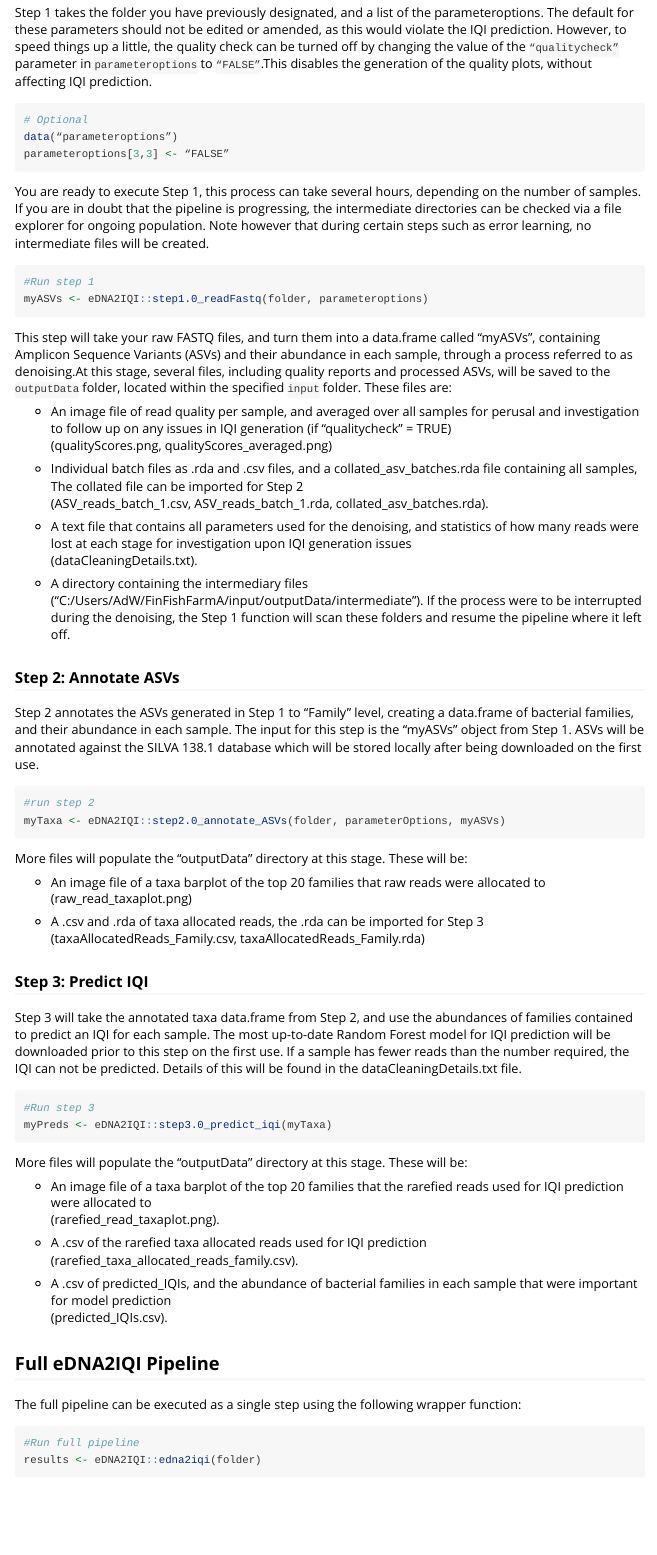
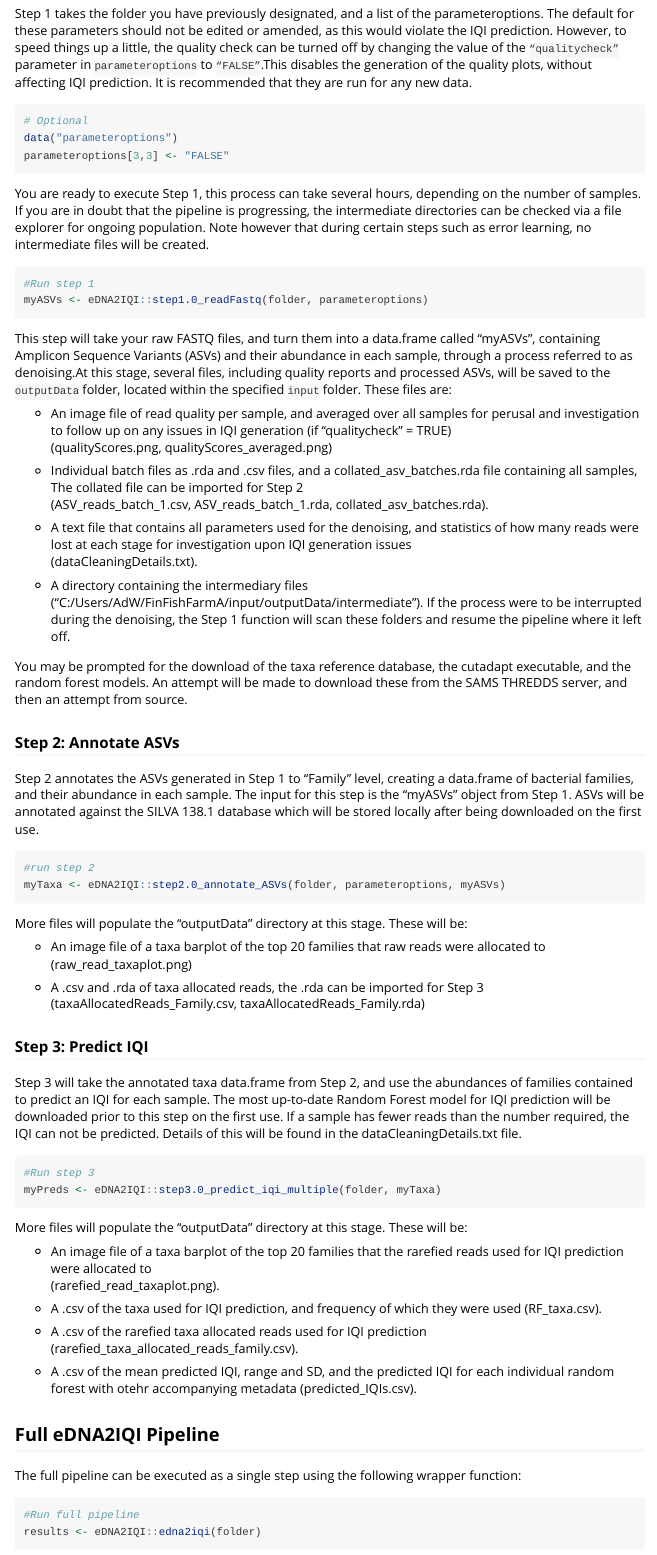
Before and after one commit to SAMS-UK/eDNA2IQI, an R Markdown document (doc/eDNA2IQI_Vignette.Rmd): the page in a window 1100 px wide, from 930 px down before the commit and from 1080 px down after it, so that both start at the same text. The pictures show the output file doc/eDNA2IQI_Vignette.html that the author committed with the source, opened offline; long lines of code are wrapped.

Commit message:
Add files via upload

````diff
--- a/doc/eDNA2IQI_Vignette.Rmd
+++ b/doc/eDNA2IQI_Vignette.Rmd
@@ -58,12 +64,13 @@ edited or amended, as this would violate the IQI prediction.
 However, to speed things up a little, the quality check can be turned
 off by changing the value of the `“qualitycheck”` parameter in
 `parameteroptions` to `“FALSE”`.This disables the generation of the
-quality plots, without affecting IQI prediction.
+quality plots, without affecting IQI prediction. It is recommended that
+they are run for any new data.
 
 ``` r
 # Optional
-data(“parameteroptions”)
-parameteroptions[3,3] <- “FALSE”
+data("parameteroptions")
+parameteroptions[3,3] <- "FALSE"
 ```
 You are ready to execute Step 1, this process can take several hours,
 depending on the number of samples. If you are in doubt that the
@@ -79,7 +86,7 @@ myASVs <- eDNA2IQI::step1.0_readFastq(folder, parameteroptions)
 ```
 
 This step will take your raw FASTQ files, and turn them into a
-data.frame called “myASVs”, containing Amplicon Sequence Variants (ASVs)
+data.frame called "myASVs", containing Amplicon Sequence Variants (ASVs)
 and their abundance in each sample, through a process referred to as
 denoising.At this stage, several files, including quality reports and
 processed ASVs, will be saved to the `outputData` folder,
@@ -87,7 +94,7 @@ located within the specified `input` folder. These files are:
 
 - An image file of read quality per sample, and averaged over all
   samples for perusal and investigation to follow up on
-  any issues in IQI generation (if “qualitycheck” = TRUE)
+  any issues in IQI generation (if "qualitycheck" = TRUE)
   (qualityScores.png, qualityScores_averaged.png)
 
 - Individual batch files as .rda and .csv files, and a
@@ -101,24 +108,25 @@ located within the specified `input` folder. These files are:
   (dataCleaningDetails.txt).
 
 - A directory containing the intermediary files
-  (“C:/Users/AdW/FinFishFarmA/input/outputData/intermediate”). If the
+  ("C:/Users/AdW/FinFishFarmA/input/outputData/intermediate"). If the
   process were to be interrupted during the denoising, the Step 1
   function will scan these folders and resume the pipeline where it
   left off.
 
+You may be prompted for the download of the taxa reference database, the cutadapt executable, and the random forest models. An attempt will be made to download these from the SAMS THREDDS server, and then an attempt from source.
 
 ### Step 2: Annotate ASVs
 
 
-Step 2 annotates the ASVs generated in Step 1 to “Family” level,
+Step 2 annotates the ASVs generated in Step 1 to "Family" level,
 creating a data.frame of bacterial families, and their abundance in each
-sample. The input for this step is the “myASVs” object from Step 1. ASVs
+sample. The input for this step is the "myASVs" object from Step 1. ASVs
 will be annotated against the SILVA 138.1 database which will be stored
 locally after being downloaded on the first use.
 
 ```r
 #run step 2
-myTaxa <- eDNA2IQI::step2.0_annotate_ASVs(folder, parameterOptions, myASVs)
+myTaxa <- eDNA2IQI::step2.0_annotate_ASVs(folder, parameteroptions, myASVs)
 ```
 
 More files will populate the "outputData" directory at this stage.
@@ -144,7 +152,7 @@ of this will be found in the dataCleaningDetails.txt file.
 
 ```r
 #Run step 3
-myPreds <- eDNA2IQI::step3.0_predict_iqi(myTaxa)
+myPreds <- eDNA2IQI::step3.0_predict_iqi_multiple(folder, myTaxa)
 ```
 
 More files will populate the "outputData" directory at this stage.
@@ -154,12 +162,13 @@ These will be:
   the rarefied reads used for IQI prediction were allocated to
   (rarefied_read_taxaplot.png).
 
+- A .csv of the taxa used for IQI prediction, and frequency of which     they were used
+  (RF_taxa.csv).
+
 - A .csv of the rarefied taxa allocated reads used for IQI prediction
   (rarefied_taxa_allocated_reads_family.csv).
 
-- A .csv of predicted_IQIs, and the abundance of bacterial families
-  in each sample that were important for model prediction
-  (predicted_IQIs.csv).
+- A .csv of the mean predicted IQI, range and SD, and the predicted IQI   for each individual random forest with otehr accompanying metadata     (predicted_IQIs.csv).
 
 ## Full eDNA2IQI Pipeline
 
````
Also changed, not shown: doc/README_Vignette.Rmd (+8 -6 lines), doc/README_Vignette.html, doc/eDNA2IQI_Vignette.html, doc/eDNA2IQI_Vignette.Rmd (14 more changed lines).
